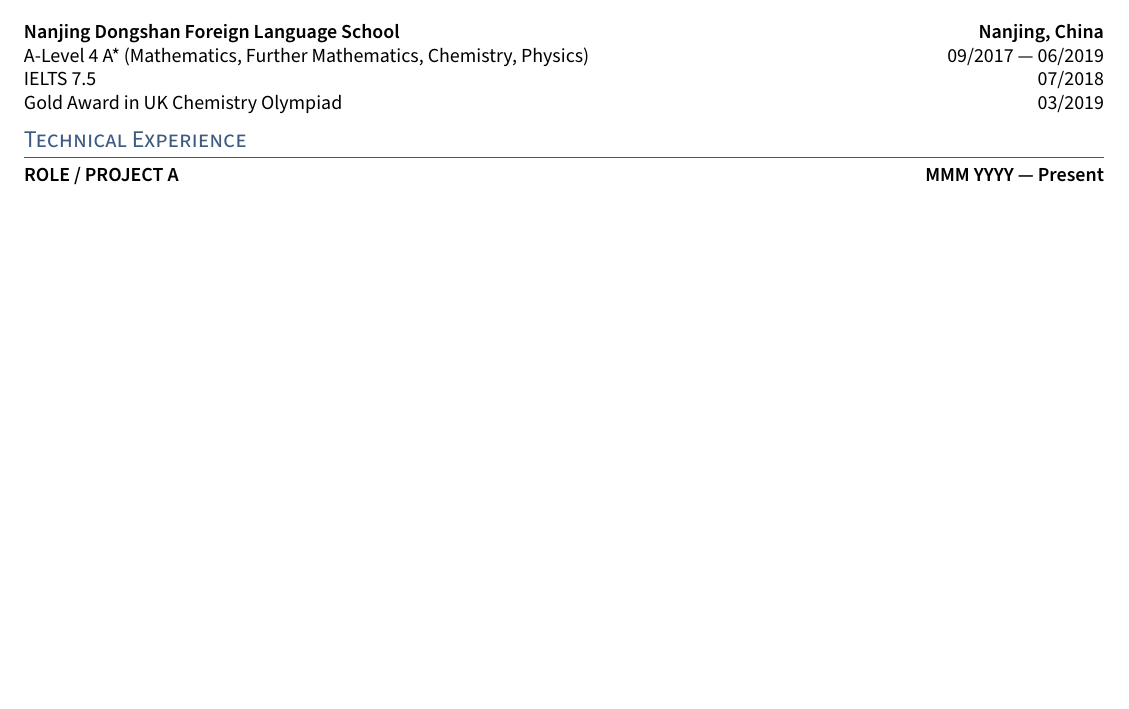
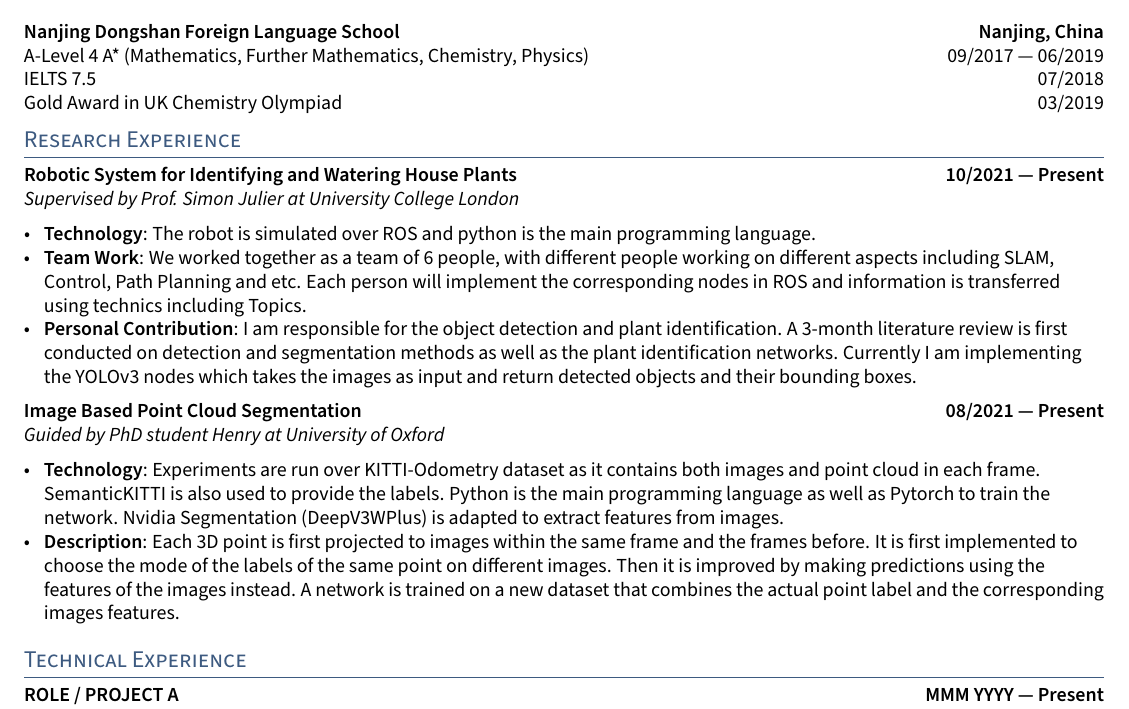
Before and after one commit to kefhuang/kefeng-huang-cv, a LaTeX CV (kefeng-huang-cv.tex, which reads sections/research.tex): part of the page before the commit and part of page 1 of 2 after it, cut so that both start at the same text, the shorter picture padded with empty space. Compiled offline with pdfLaTeX.

Commit message:
update research experience

```diff
--- a/kefeng-huang-cv.tex
+++ b/kefeng-huang-cv.tex
@@ -10,6 +10,9 @@
     \section{Education}
     \input{sections/education}
 
+    \section{Research Experience}
+    \input{sections/research.tex}
+
     \section{Technical Experience}
     \input{sections/experience}
 
--- /dev/null
+++ b/sections/research.tex
@@ -0,0 +1,48 @@
+
+%====================
+% Plant Bot
+%====================
+\subsection{{Robotic System for Identifying and Watering House Plants
+    \hfill 10/2021 --- Present}}
+\subtext{Supervised by Prof. Simon Julier at University College London}
+\vspace{0.3em}
+\begin{zitemize}
+    \item \textbf{Technology}: The robot is simulated over ROS and python is the main
+        programming language.
+    \item \textbf{Team Work}: We worked together as a team of 6 people, with different
+        people working on different aspects including SLAM, Control,
+        Path Planning and etc. Each person will implement the corresponding
+        nodes in ROS and information is transferred using technics including
+        Topics.
+    \item \textbf{Personal Contribution}: I am responsible for the object
+        detection and plant identification.
+        A 3-month literature review is first conducted on detection and
+        segmentation methods as well as the plant identification networks.
+        Currently I am implementing the YOLOv3 nodes which takes the images
+        as input and return detected objects and their bounding boxes.
+\end{zitemize}
+
+%====================
+% Image Seg
+%====================
+\subsection{{Image Based Point Cloud Segmentation
+    \hfill 08/2021 --- Present}}
+\subtext{Guided by PhD student Henry at University of Oxford}
+\vspace{0.3em}
+\begin{zitemize}
+    \item \textbf{Technology}: Experiments are run over KITTI-Odometry dataset
+        as it contains both images and point cloud in each frame.
+        SemanticKITTI is also used to provide the labels.
+        Python is the main programming language as well as Pytorch to train
+        the network.
+        Nvidia Segmentation (DeepV3WPlus) is adapted to extract features from
+        images.
+    \item \textbf{Description}: Each 3D point is first projected to images within
+        the same frame and the frames before.
+        It is first implemented to choose the mode of the labels of the same point
+        on different images.
+        Then it is improved by making predictions using the features of the images
+        instead.
+        A network is trained on a new dataset that combines the actual point
+        label and the corresponding images features.
+\end{zitemize}
```
Also changed, not shown: kefeng-huang-cv.pdf.
